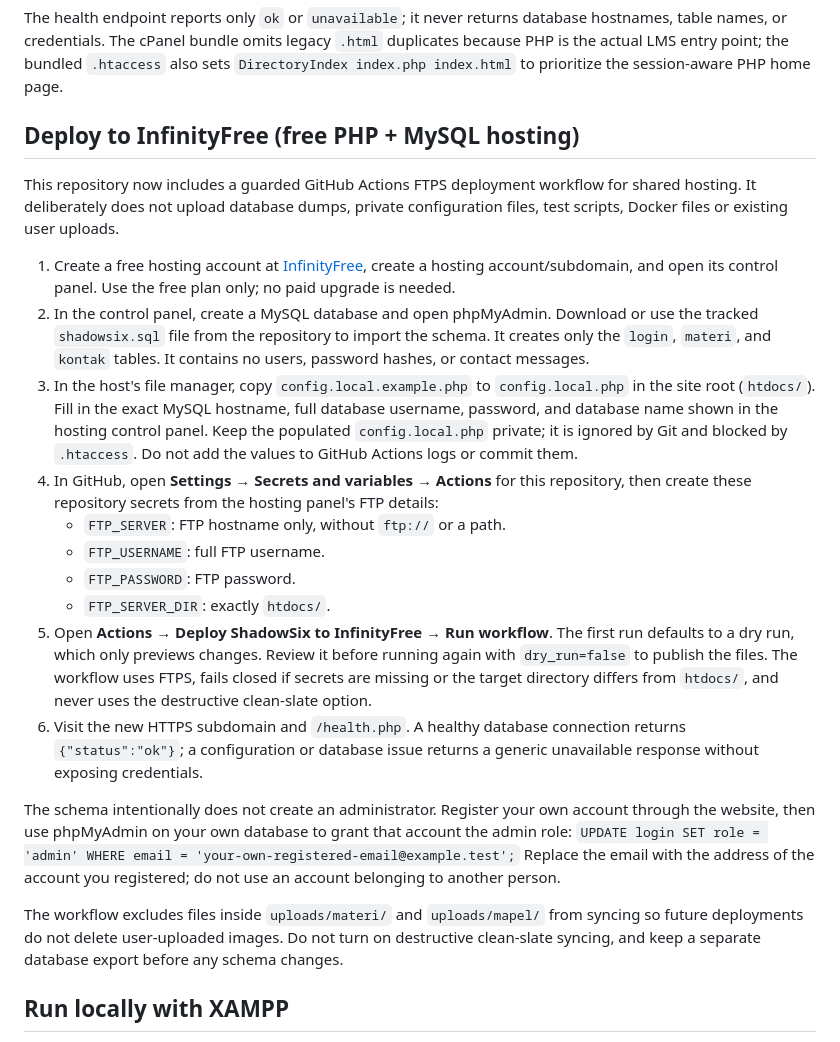
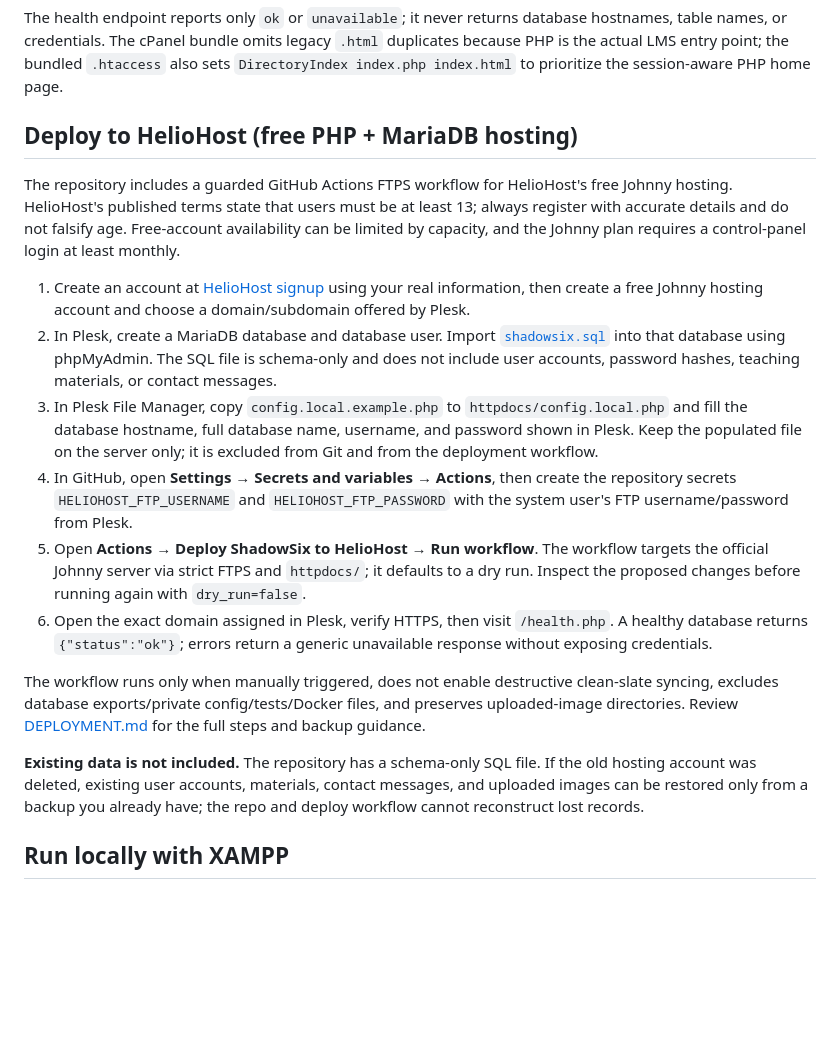
Before and after one commit to ridhorezkyanwar/shadowsix-lms, a Markdown page: README.md, the part around the change. Drawn GitHub-style; blank space fills up the shorter version.

Commit message:
docs: point hosting instructions to HelioHost

```diff
--- a/README.md
+++ b/README.md
@@ -62,26 +62,20 @@ To stop services while preserving data, use `docker compose down`. Do not use `d
 The health endpoint reports only `ok` or `unavailable`; it never returns database hostnames, table names, or credentials.
 The cPanel bundle omits legacy `.html` duplicates because PHP is the actual LMS entry point; the bundled `.htaccess` also sets `DirectoryIndex index.php index.html` to prioritize the session-aware PHP home page.
 
-## Deploy to InfinityFree (free PHP + MySQL hosting)
+## Deploy to HelioHost (free PHP + MariaDB hosting)
 
-This repository now includes a guarded GitHub Actions FTPS deployment workflow for shared hosting. It deliberately does not upload database dumps, private configuration files, test scripts, Docker files or existing user uploads.
+The repository includes a guarded GitHub Actions FTPS workflow for HelioHost's free Johnny hosting. HelioHost's published terms state that users must be at least 13; always register with accurate details and do not falsify age. Free-account availability can be limited by capacity, and the Johnny plan requires a control-panel login at least monthly.
 
-1. Create a free hosting account at [InfinityFree](https://dash.infinityfree.com/register), create a hosting account/subdomain, and open its control panel. Use the free plan only; no paid upgrade is needed.
-2. In the control panel, create a MySQL database and open phpMyAdmin. Download or use the tracked `shadowsix.sql` file from the repository to import the schema. It creates only the `login`, `materi`, and `kontak` tables. It contains no users, password hashes, or contact messages.
-3. In the host's file manager, copy `config.local.example.php` to `config.local.php` in the site root (`htdocs/`). Fill in the exact MySQL hostname, full database username, password, and database name shown in the hosting control panel. Keep the populated `config.local.php` private; it is ignored by Git and blocked by `.htaccess`. Do not add the values to GitHub Actions logs or commit them.
-4. In GitHub, open **Settings → Secrets and variables → Actions** for this repository, then create these repository secrets from the hosting panel's FTP details:
-   - `FTP_SERVER`: FTP hostname only, without `ftp://` or a path.
-   - `FTP_USERNAME`: full FTP username.
-   - `FTP_PASSWORD`: FTP password.
-   - `FTP_SERVER_DIR`: exactly `htdocs/`.
-5. Open **Actions → Deploy ShadowSix to InfinityFree → Run workflow**. The first run defaults to a dry run, which only previews changes. Review it before running again with `dry_run=false` to publish the files. The workflow uses FTPS, fails closed if secrets are missing or the target directory differs from `htdocs/`, and never uses the destructive clean-slate option.
-6. Visit the new HTTPS subdomain and `/health.php`. A healthy database connection returns `{"status":"ok"}`; a configuration or database issue returns a generic unavailable response without exposing credentials.
+1. Create an account at [HelioHost signup](https://heliohost.org/signup/) using your real information, then create a free Johnny hosting account and choose a domain/subdomain offered by Plesk.
+2. In Plesk, create a MariaDB database and database user. Import [`shadowsix.sql`](https://raw.githubusercontent.com/ridhorezkyanwar/shadowsix-lms/main/shadowsix.sql) into that database using phpMyAdmin. The SQL file is schema-only and does not include user accounts, password hashes, teaching materials, or contact messages.
+3. In Plesk File Manager, copy `config.local.example.php` to `httpdocs/config.local.php` and fill the database hostname, full database name, username, and password shown in Plesk. Keep the populated file on the server only; it is excluded from Git and from the deployment workflow.
+4. In GitHub, open **Settings → Secrets and variables → Actions**, then create the repository secrets `HELIOHOST_FTP_USERNAME` and `HELIOHOST_FTP_PASSWORD` with the system user's FTP username/password from Plesk.
+5. Open **Actions → Deploy ShadowSix to HelioHost → Run workflow**. The workflow targets the official Johnny server via strict FTPS and `httpdocs/`; it defaults to a dry run. Inspect the proposed changes before running again with `dry_run=false`.
+6. Open the exact domain assigned in Plesk, verify HTTPS, then visit `/health.php`. A healthy database returns `{"status":"ok"}`; errors return a generic unavailable response without exposing credentials.
 
-The schema intentionally does not create an administrator. Register your own account through the website, then use phpMyAdmin on your own database to grant that account the admin role:
-`UPDATE login SET role = 'admin' WHERE email = 'your-own-registered-email@example.test';`
-Replace the email with the address of the account you registered; do not use an account belonging to another person.
+The workflow runs only when manually triggered, does not enable destructive clean-slate syncing, excludes database exports/private config/tests/Docker files, and preserves uploaded-image directories. Review [DEPLOYMENT.md](DEPLOYMENT.md) for the full steps and backup guidance.
 
-The workflow excludes files inside `uploads/materi/` and `uploads/mapel/` from syncing so future deployments do not delete user-uploaded images. Do not turn on destructive clean-slate syncing, and keep a separate database export before any schema changes.
+**Existing data is not included.** The repository has a schema-only SQL file. If the old hosting account was deleted, existing user accounts, materials, contact messages, and uploaded images can be restored only from a backup you already have; the repo and deploy workflow cannot reconstruct lost records.
 
 ## Run locally with XAMPP
 
```
